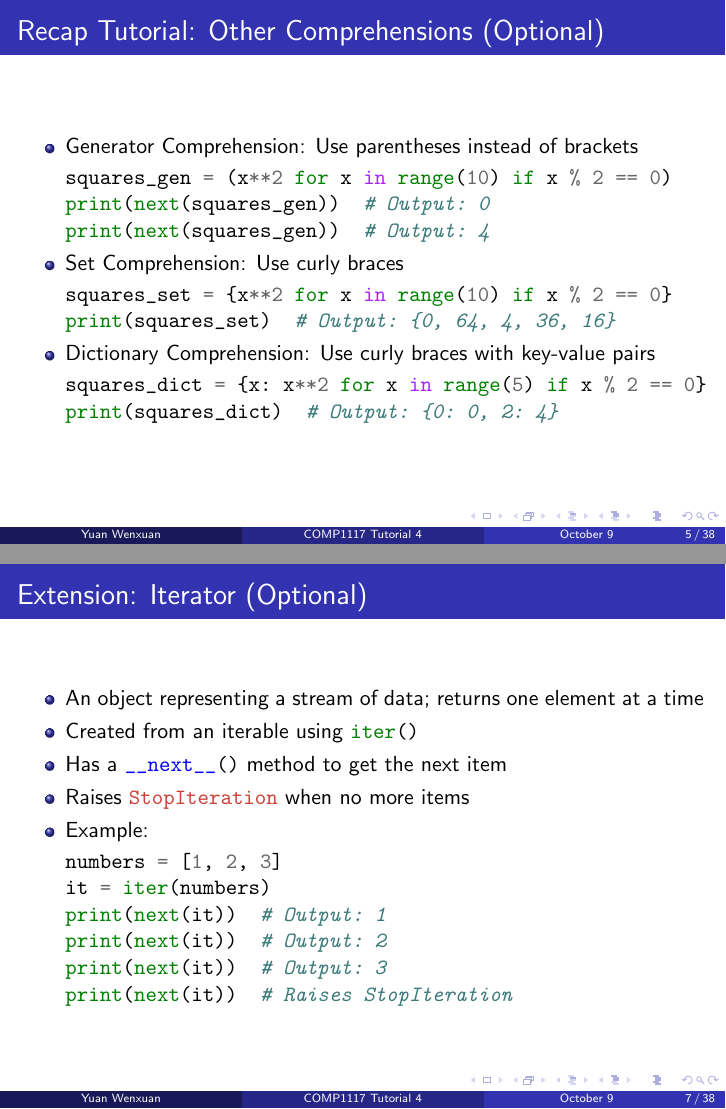
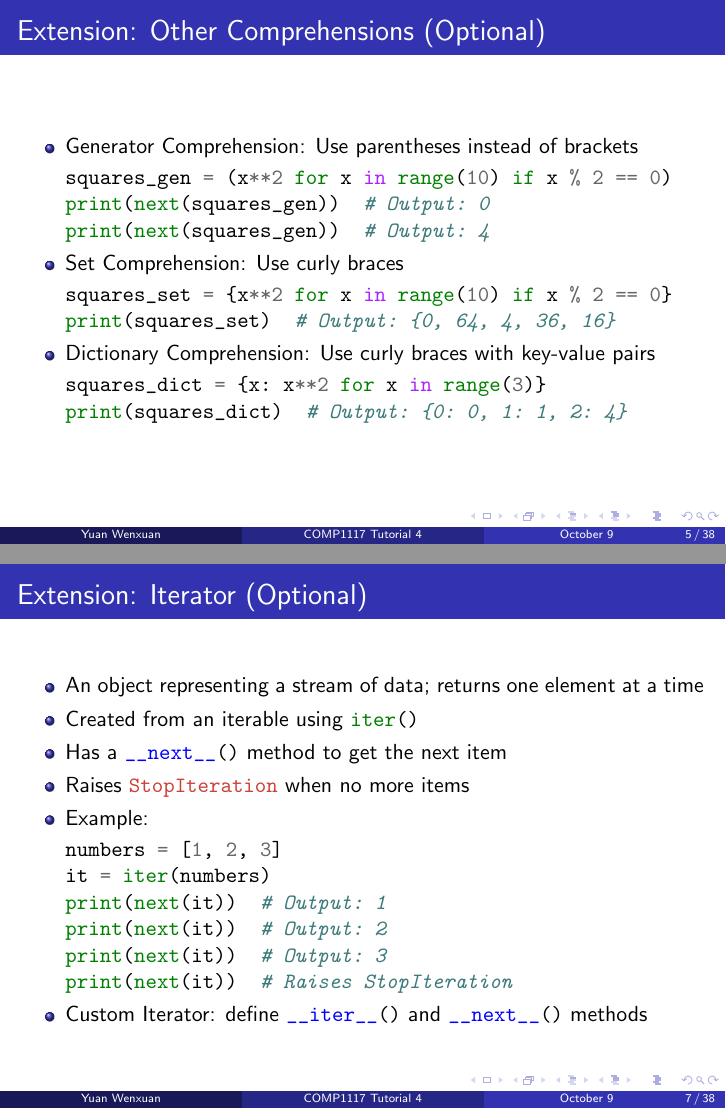
Before and after one commit to xtz206/COMP1117-Autumn25-Tutorials, LaTeX slides (Tutorial4/src/tut4.tex): pages 5 and 7 of 38, joined at a grey line. Compiled offline with pdfLaTeX.

Commit message:
fix(tut4): impl misc updates

```diff
--- a/Tutorial4/src/tut4.tex
+++ b/Tutorial4/src/tut4.tex
@@ -56,8 +58,10 @@ for x in range(10):
     \end{itemize}
 \end{frame}
 
+\subsection{Extension: Other Comprehension (Optional)}
+
 \begin{frame}[fragile]
-    \frametitle{Recap Tutorial: Other Comprehensions (Optional)}
+    \frametitle{Extension: Other Comprehensions (Optional)}
     \begin{itemize}
         \item Generator Comprehension: Use parentheses instead of brackets
               \begin{minted}{python}
@@ -72,8 +76,8 @@ print(squares_set)  # Output: {0, 64, 4, 36, 16}
               \end{minted}
         \item Dictionary Comprehension: Use curly braces with key-value pairs
               \begin{minted}{python}
-squares_dict = {x: x**2 for x in range(5) if x % 2 == 0}
-print(squares_dict)  # Output: {0: 0, 2: 4}
+squares_dict = {x: x**2 for x in range(3)}
+print(squares_dict)  # Output: {0: 0, 1: 1, 2: 4}
               \end{minted}
     \end{itemize}
 \end{frame}
@@ -109,6 +114,7 @@ print(next(it))  # Output: 2
 print(next(it))  # Output: 3
 print(next(it))  # Raises StopIteration
               \end{minted}
+        \item Custom Iterator: define \mintinline{python}|__iter__()| and \mintinline{python}|__next__()| methods
     \end{itemize}
 \end{frame}
 
```
Also changed, not shown: Tutorial4/src/tut4.tex (37 more changed lines).
